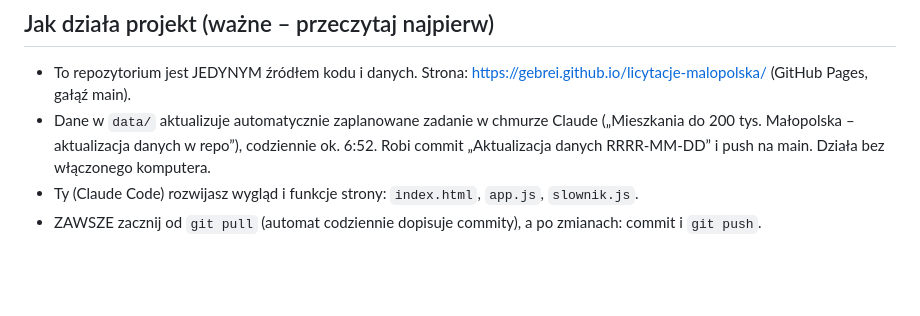
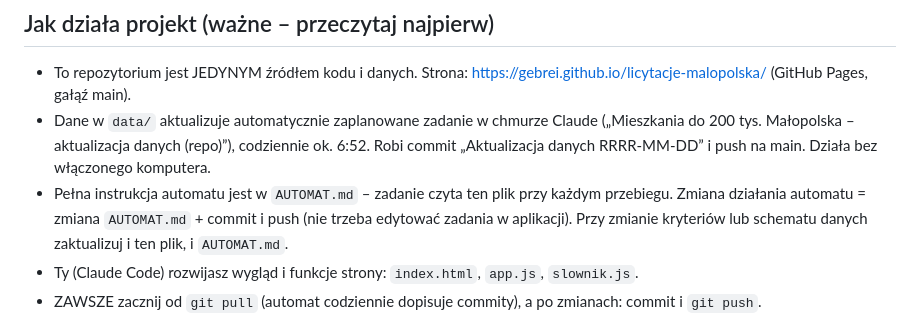
Before and after one commit to GebreI/licytacje-malopolska, a Markdown page: CLAUDE.md, the part around the change. Rendered like a GitHub page; blank space fills up the shorter version.

Commit message:
AUTOMAT.md: instrukcja porannego automatu w repozytorium
Co-Authored-By: Claude Opus 5.5 <noreply@anthropic.com>

```diff
--- a/CLAUDE.md
+++ b/CLAUDE.md
@@ -6,7 +6,8 @@ Właściciel: Gabriel (GitHub: GebreI). Gdy coś jest niejasne – najpierw zapy
 
 ## Jak działa projekt (ważne – przeczytaj najpierw)
 - To repozytorium jest JEDYNYM źródłem kodu i danych. Strona: https://gebrei.github.io/licytacje-malopolska/ (GitHub Pages, gałąź main).
-- Dane w `data/` aktualizuje automatycznie zaplanowane zadanie w chmurze Claude („Mieszkania do 200 tys. Małopolska – aktualizacja danych w repo”), codziennie ok. 6:52. Robi commit „Aktualizacja danych RRRR-MM-DD” i push na main. Działa bez włączonego komputera.
+- Dane w `data/` aktualizuje automatycznie zaplanowane zadanie w chmurze Claude („Mieszkania do 200 tys. Małopolska – aktualizacja danych (repo)”), codziennie ok. 6:52. Robi commit „Aktualizacja danych RRRR-MM-DD” i push na main. Działa bez włączonego komputera.
+- Pełna instrukcja automatu jest w `AUTOMAT.md` – zadanie czyta ten plik przy każdym przebiegu. Zmiana działania automatu = zmiana `AUTOMAT.md` + commit i push (nie trzeba edytować zadania w aplikacji). Przy zmianie kryteriów lub schematu danych zaktualizuj i ten plik, i `AUTOMAT.md`.
 - Ty (Claude Code) rozwijasz wygląd i funkcje strony: `index.html`, `app.js`, `slownik.js`.
 - ZAWSZE zacznij od `git pull` (automat codziennie dopisuje commity), a po zmianach: commit i `git push`.
 - Po każdej zmianie `app.js` lub `slownik.js` podbij wersję w `index.html` (`<script src="app.js?v=RRRR-MM-DD">`, to samo dla `slownik.js`) na dzisiejszą datę; przy kolejnej zmianie tego samego dnia dopisz `-2`, `-3`… Bez tego przeglądarki przez ok. 10 minut trzymają starą kopię pliku i strona może się nie wczytać. Zmiany samych danych w `data/` tego nie wymagają.
```
Also changed, not shown: AUTOMAT.md (added, +44 -0 lines).
